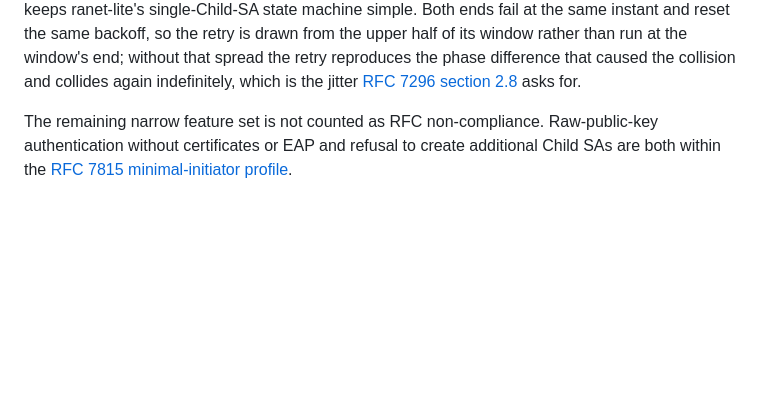
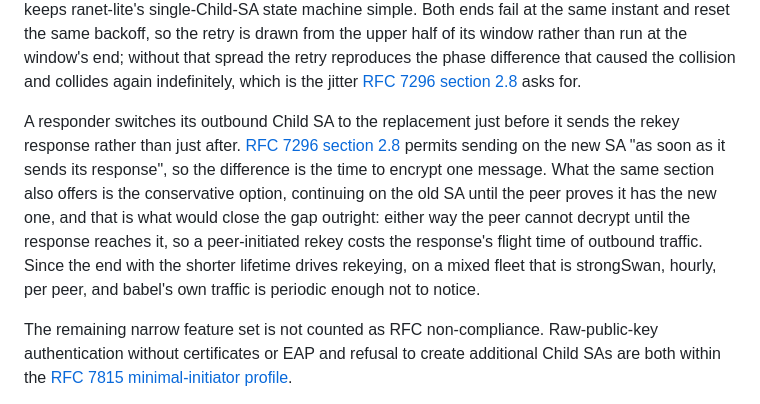
Before and after one commit to ranet3/ranet3, a Markdown page: readme.md, the part around the change. GitHub-like rendering; blank space fills up the shorter version.

Commit message:
readme: document where responder starts sending after rekey
Rewritten-from: e8615b4c487fd3e39fdc3a70977932141fbda67d

```diff
--- a/readme.md
+++ b/readme.md
@@ -154,6 +154,18 @@ the phase difference that caused the collision and collides again indefinitely,
 which is the jitter
 [RFC 7296 section 2.8](https://www.rfc-editor.org/rfc/rfc7296.html#section-2.8)
 asks for.
+
+A responder switches its outbound Child SA to the replacement just before it
+sends the rekey response rather than just after.
+[RFC 7296 section 2.8](https://www.rfc-editor.org/rfc/rfc7296.html#section-2.8)
+permits sending on the new SA "as soon as it sends its response", so the
+difference is the time to encrypt one message. What the same section also offers
+is the conservative option, continuing on the old SA until the peer proves it
+has the new one, and that is what would close the gap outright: either way the
+peer cannot decrypt until the response reaches it, so a peer-initiated rekey
+costs the response's flight time of outbound traffic. Since the end with the
+shorter lifetime drives rekeying, on a mixed fleet that is strongSwan, hourly,
+per peer, and babel's own traffic is periodic enough not to notice.
 
 The remaining narrow feature set is not counted as RFC non-compliance.
 Raw-public-key authentication without certificates or EAP and refusal to create
```
